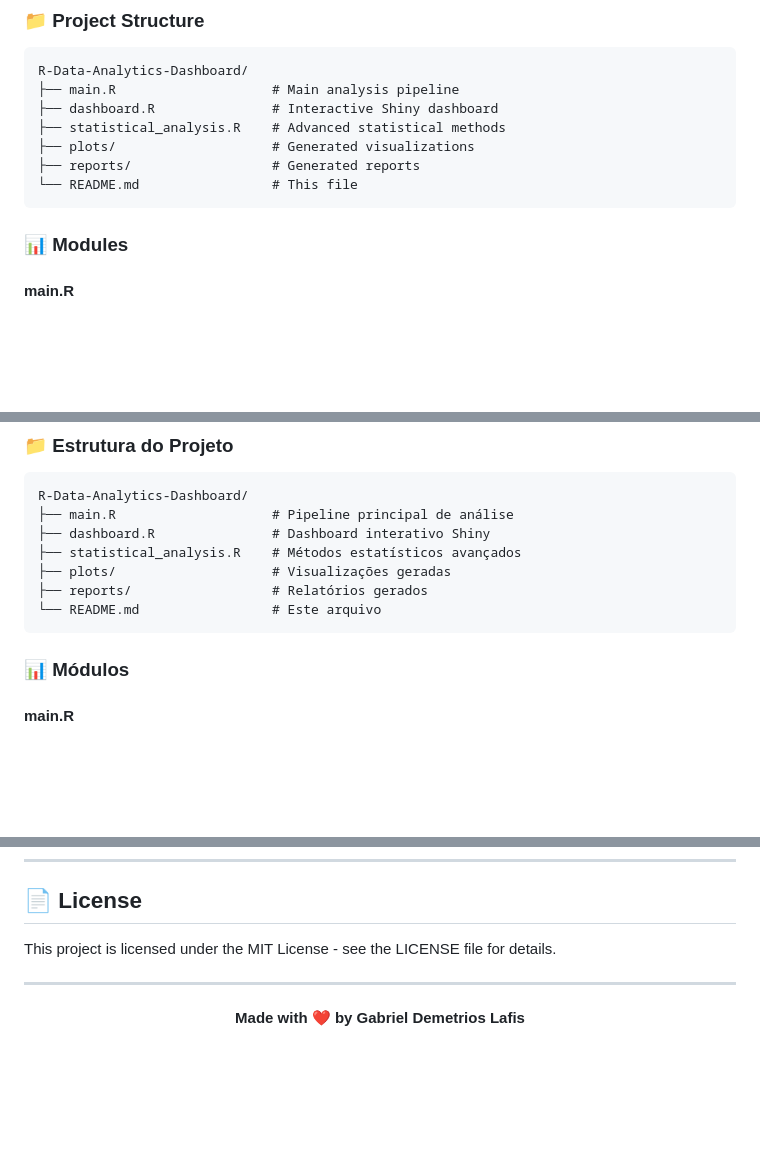
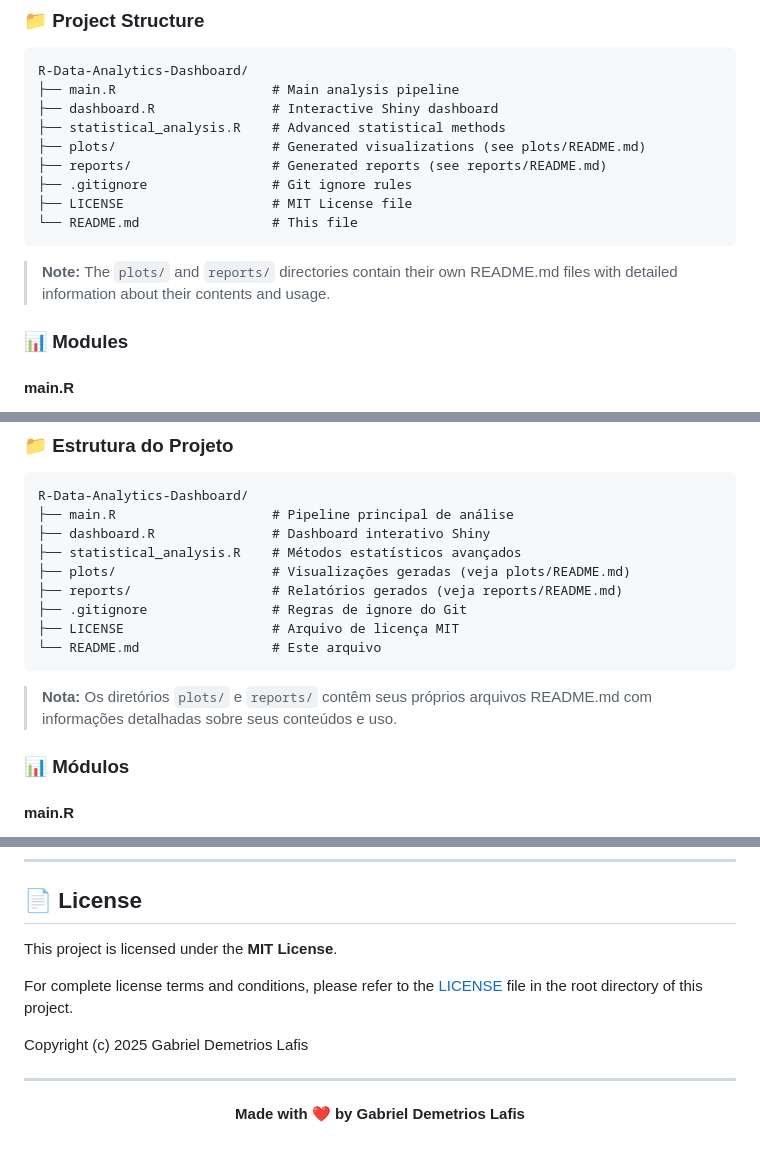
Before and after one commit to galafis/R-Data-Analytics-Dashboard, a Markdown page: README.md, 3 parts joined by grey strips. Drawn GitHub-style; blank space fills up the shorter version.

Commit message:
docs: Update README with .gitignore, LICENSE, and folder READMEsUpdate README.md
- Add .gitignore and LICENSE to Project Structure section
- Include notes about plots/ and reports/ README files
- Enhance license section with reference to LICENSE file
- Add copyright notice for Gabriel Demetrios Lafis

````diff
--- a/README.md
+++ b/README.md
@@ -53,10 +51,14 @@ R-Data-Analytics-Dashboard/
 ├── main.R                    # Main analysis pipeline
 ├── dashboard.R               # Interactive Shiny dashboard
 ├── statistical_analysis.R    # Advanced statistical methods
-├── plots/                    # Generated visualizations
-├── reports/                  # Generated reports
+├── plots/                    # Generated visualizations (see plots/README.md)
+├── reports/                  # Generated reports (see reports/README.md)
+├── .gitignore                # Git ignore rules
+├── LICENSE                   # MIT License file
 └── README.md                 # This file
 ```
+
+> **Note:** The `plots/` and `reports/` directories contain their own README.md files with detailed information about their contents and usage.
 
 ### 📊 Modules
 
@@ -160,10 +162,14 @@ R-Data-Analytics-Dashboard/
 ├── main.R                    # Pipeline principal de análise
 ├── dashboard.R               # Dashboard interativo Shiny
 ├── statistical_analysis.R    # Métodos estatísticos avançados
-├── plots/                    # Visualizações geradas
-├── reports/                  # Relatórios gerados
+├── plots/                    # Visualizações geradas (veja plots/README.md)
+├── reports/                  # Relatórios gerados (veja reports/README.md)
+├── .gitignore                # Regras de ignore do Git
+├── LICENSE                   # Arquivo de licença MIT
 └── README.md                 # Este arquivo
 ```
+
+> **Nota:** Os diretórios `plots/` e `reports/` contêm seus próprios arquivos README.md com informações detalhadas sobre seus conteúdos e uso.
 
 ### 📊 Módulos
 
@@ -238,7 +244,11 @@ generate_statistical_report(data)
 
 ## 📄 License
 
-This project is licensed under the MIT License - see the LICENSE file for details.
+This project is licensed under the **MIT License**.
+
+For complete license terms and conditions, please refer to the [LICENSE](LICENSE) file in the root directory of this project.
+
+Copyright (c) 2025 Gabriel Demetrios Lafis
 
 ---
 
````
Also changed, not shown: other parts of README.md (+1 -3 lines).
